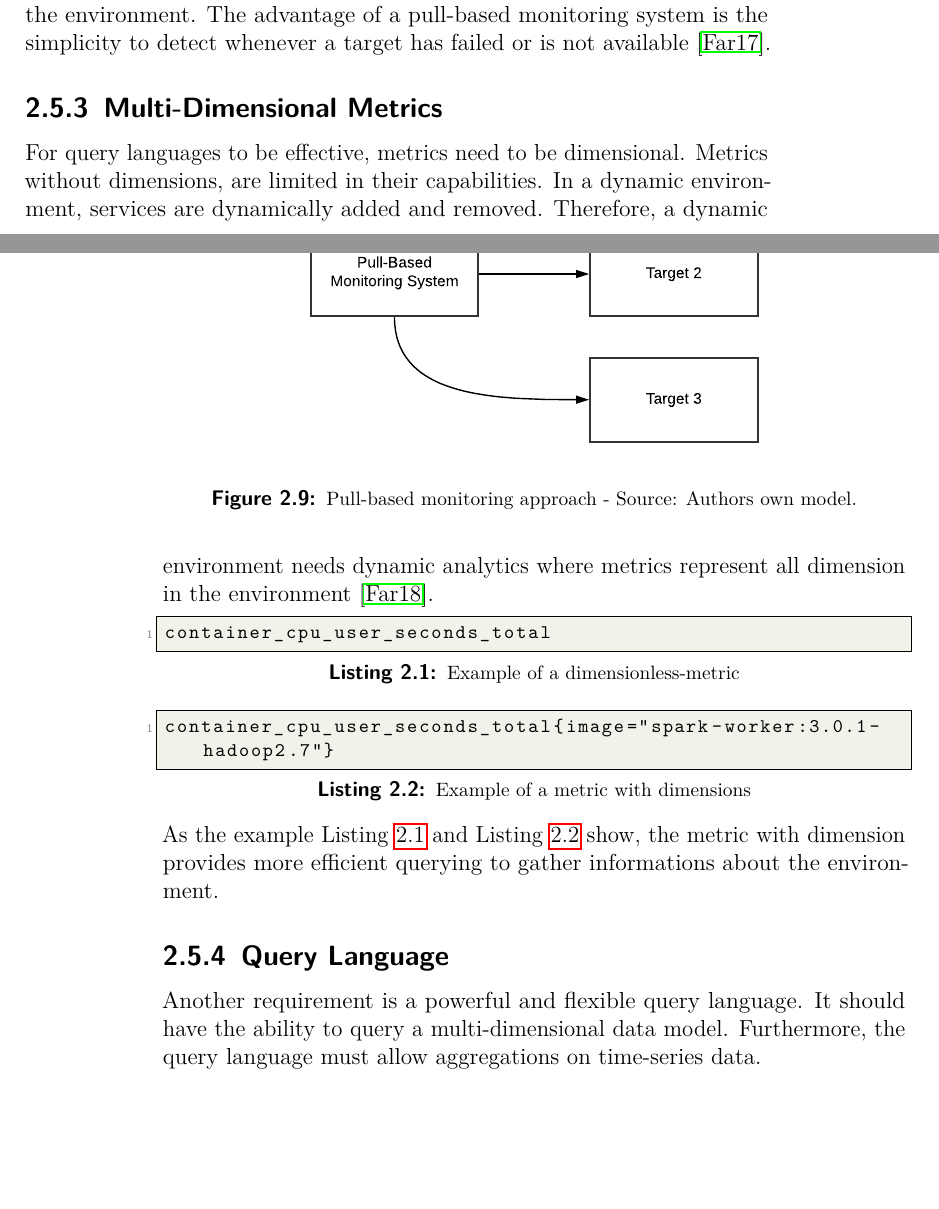
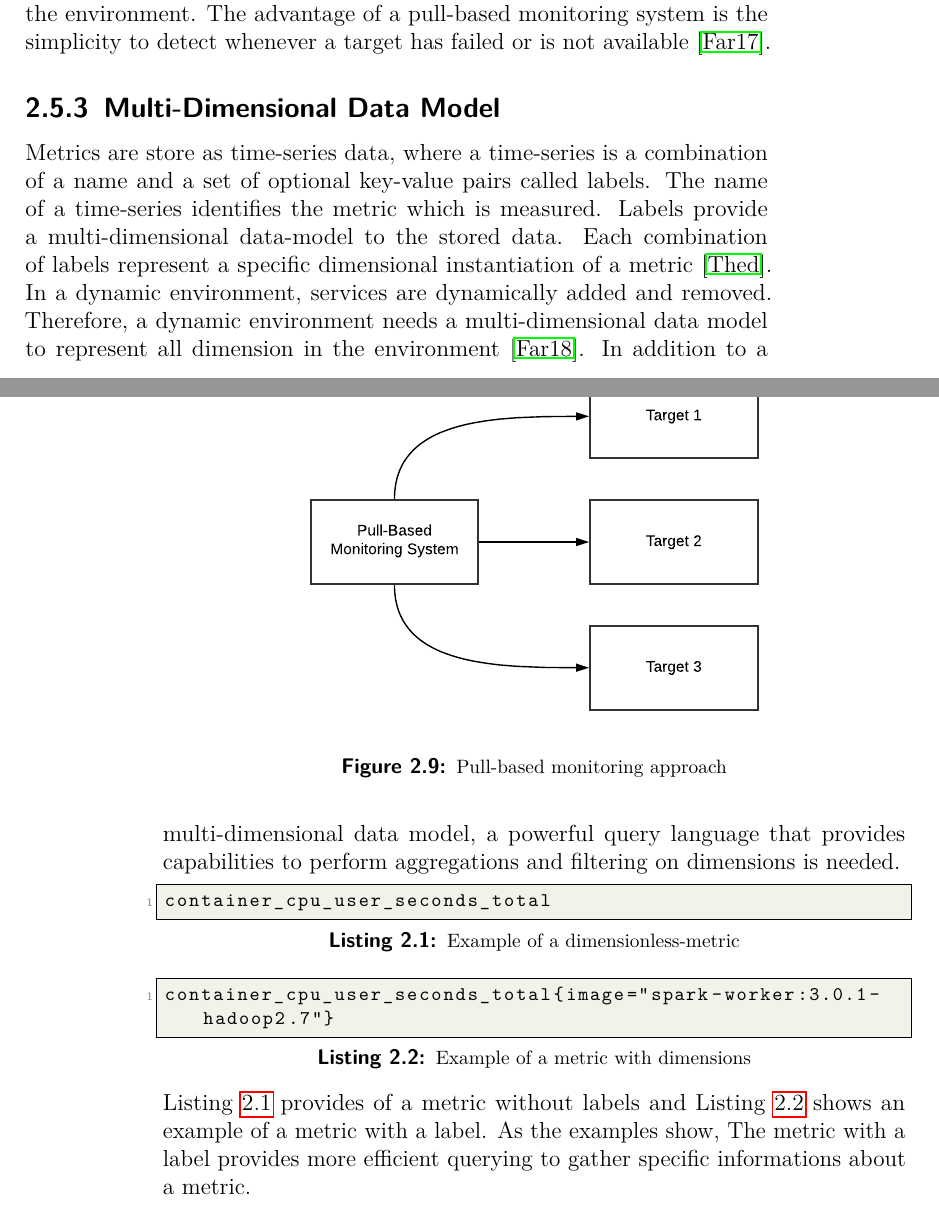
Before and after one commit to mstolin/Bachelor-Thesis, a LaTeX thesis (thesis/main.tex, which reads thesis/content/02_theoretical_foundation.tex): two parts of pages 33 and 34 of 97, joined at a grey line, cut so that both start at the same text, the shorter picture padded with empty space. The pictures show the PDF file thesis/main.pdf that the author committed with the source.

Commit message:
Updated theo

```diff
--- a/thesis/content/02_theoretical_foundation.tex
+++ b/thesis/content/02_theoretical_foundation.tex
@@ -348,7 +344,7 @@ Service discovery is an important aspect to decide whenever to use a pull- or pu
 \begin{figure}[h]
 \centering
 \includegraphics[scale=0.8]{images/02_theoretical_foundation/monitoring/push_based}
-\caption{Push-based monitoring approach - Source: Authors own model.}
+\caption{Push-based monitoring approach}
 \label{fig:mon_push-based}
 \end{figure}
 % Push based discovery
@@ -358,7 +354,7 @@ In a push-based environment, services only need to know the address of the monit
 \begin{figure}[h]
 \centering
 \includegraphics[scale=0.8]{images/02_theoretical_foundation/monitoring/pull_based}
-\caption{Pull-based monitoring approach - Source: Authors own model.}
+\caption{Pull-based monitoring approach}
 \label{fig:mon_pull-based}
 \end{figure}
 % Pull based discovery
@@ -367,10 +363,16 @@ A pull-based monitoring tool needs to know the address of each target in the env
 The advantage of a pull-based monitoring system is the simplicity to detect whenever a target has failed or is not available \cite{Farcic2017Toolkit21}.
 
 
-\subsection{Multi-Dimensional Metrics}
-\label{subsec:02_monitoring_db_multi-metrics}
-% Why do we need dimensions
-For query languages to be effective, metrics need to be dimensional. Metrics without dimensions, are limited in their capabilities.
-% Dynamic environment
-In a dynamic environment, services are dynamically added and removed. Therefore, a dynamic environment needs dynamic analytics where metrics represent all dimension in the environment \cite{Farcic2018Toolkit22}.
+\subsection{Multi-Dimensional Data Model}
+\label{subsec:02_monitoring_db_multi-model}
+% Intro
+Metrics are store as time-series data, where a time-series is a combination of a name and a set of optional key-value pairs called labels.
+% The name
+The name of a time-series identifies the metric which is measured.
+% Labels
+Labels provide a multi-dimensional data-model to the stored data. Each combination of labels represent a specific dimensional instantiation of a metric \cite{Prom2020Docs}.
+% Dynamic env
+In a dynamic environment, services are dynamically added and removed. Therefore, a dynamic environment needs a multi-dimensional data model to represent all dimension in the environment \cite{Farcic2018Toolkit22}.
+% A query language
+In addition to a multi-dimensional data model, a powerful query language that provides capabilities to perform aggregations and filtering on dimensions is needed.
 % Example
@@ -381,10 +383,4 @@ container_cpu_user_seconds_total
 container_cpu_user_seconds_total{image="spark-worker:3.0.1-hadoop2.7"}
 \end{lstlisting}
 % Explain
-As the example \Lst{lst:mon_metr_dimless} and \Lst{lst:mon_metr_withdim} show, the metric with dimension provides more efficient querying to gather informations about the environment.
-
-
-\subsection{Query Language}
-Another requirement is a powerful and flexible query language. It should have the ability to query a multi-dimensional data model.
-% Aggregations
-Furthermore, the query language must allow aggregations on time-series data.
+\Lst{lst:02_monitoring_db_multi-model_metr_dimless} provides of a metric without labels and \Lst{lst:02_monitoring_db_multi-model_metr_withdim} shows an example of a metric with a label. As the examples show, The metric with a label provides more efficient querying to gather specific informations about a metric.
```
Also changed, not shown: thesis/content/03_related_work.tex (+1 -1 lines), thesis/images/02_theoretical_foundation/monitoring/monitoring_system.pdf, thesis/main.pdf, thesis/content/02_theoretical_foundation.tex (18 more changed lines), 3 other files.
